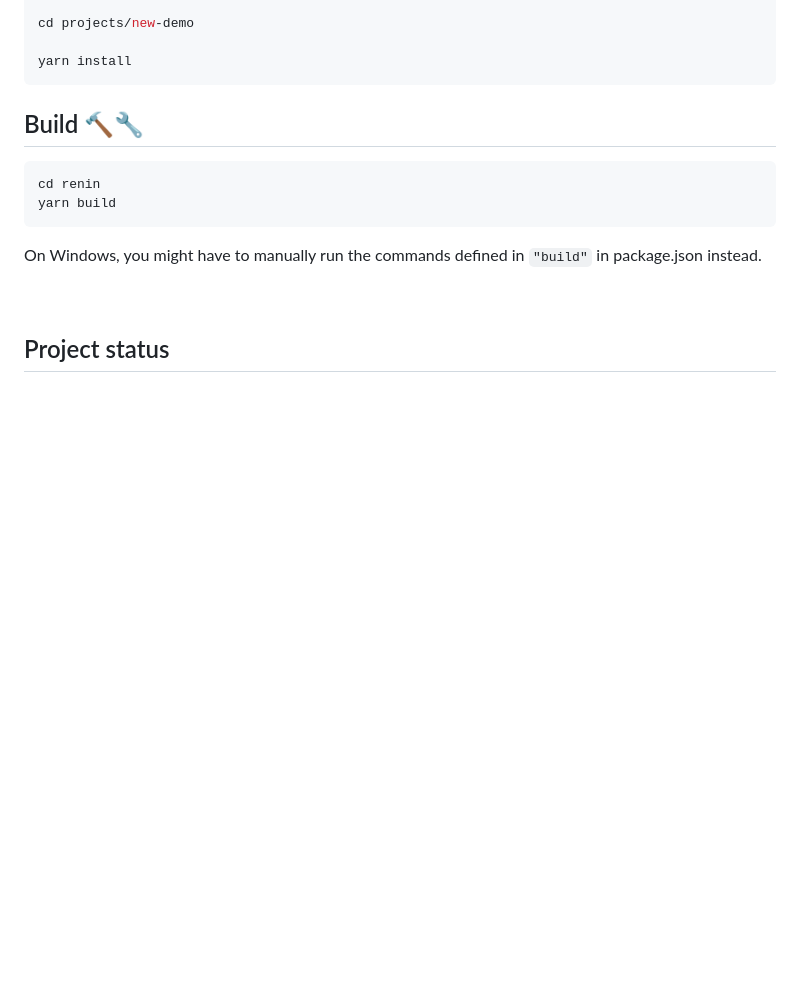
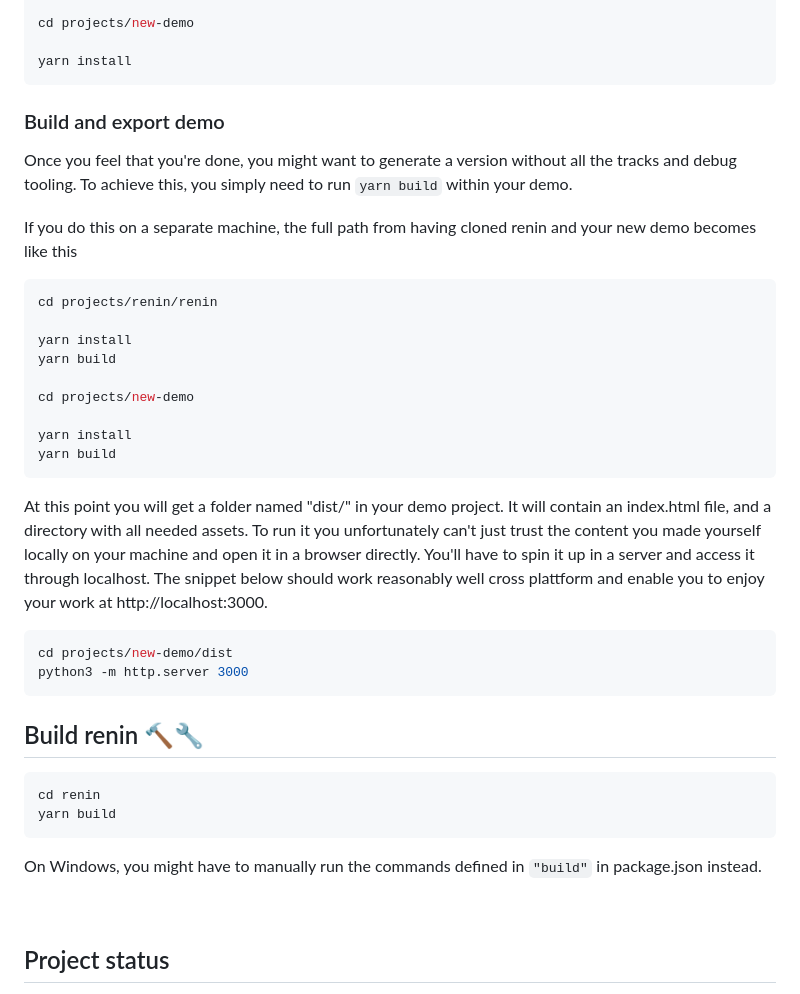
Before and after one commit to ninjadev/renin, a Markdown page: README.md, the part around the change. Rendered like a GitHub page; blank space fills up the shorter version.

Commit message:
Add docs on compiling demo

````diff
--- a/README.md
+++ b/README.md
@@ -70,7 +70,37 @@ cd projects/new-demo
 yarn install
 ```
 
-## Build 🔨🔧
+### Build and export demo
+
+Once you feel that you're done, you might want to generate a version without all the tracks and debug tooling.
+To achieve this, you simply need to run `yarn build` within your demo.
+
+If you do this on a separate machine, the full path from having cloned renin and your new demo becomes like this
+
+```shell
+cd projects/renin/renin
+
+yarn install
+yarn build
+
+cd projects/new-demo
+
+yarn install
+yarn build
+```
+
+At this point you will get a folder named "dist/" in your demo project.
+It will contain an index.html file, and a directory with all needed assets.
+To run it you unfortunately can't just trust the content you made yourself locally on your machine and open it in a browser directly.
+You'll have to spin it up in a server and access it through localhost.
+The snippet below should work reasonably well cross plattform and enable you to enjoy your work at http://localhost:3000.
+
+```shell
+cd projects/new-demo/dist
+python3 -m http.server 3000
+```
+
+## Build renin 🔨🔧
 
 ```shell
 cd renin
````
